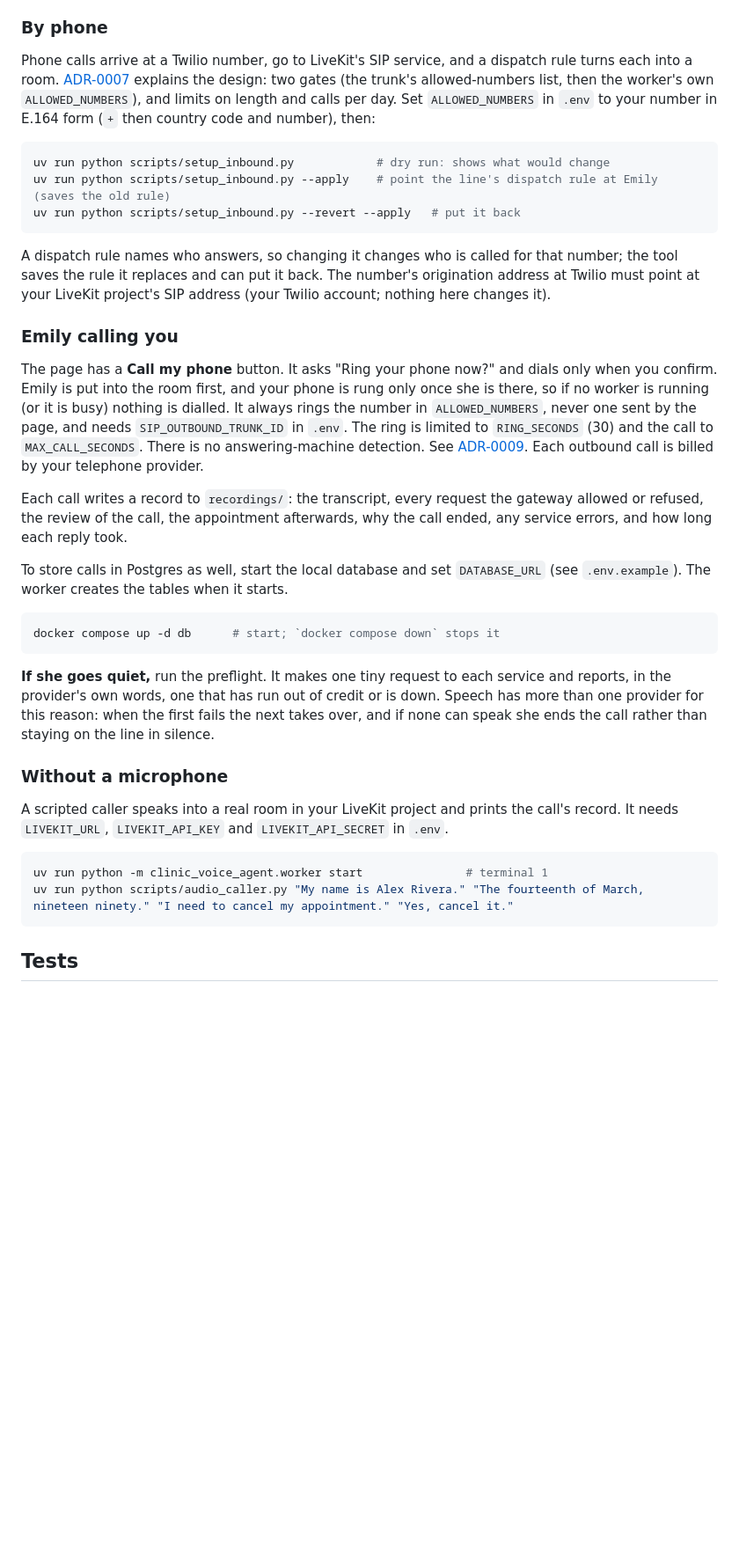
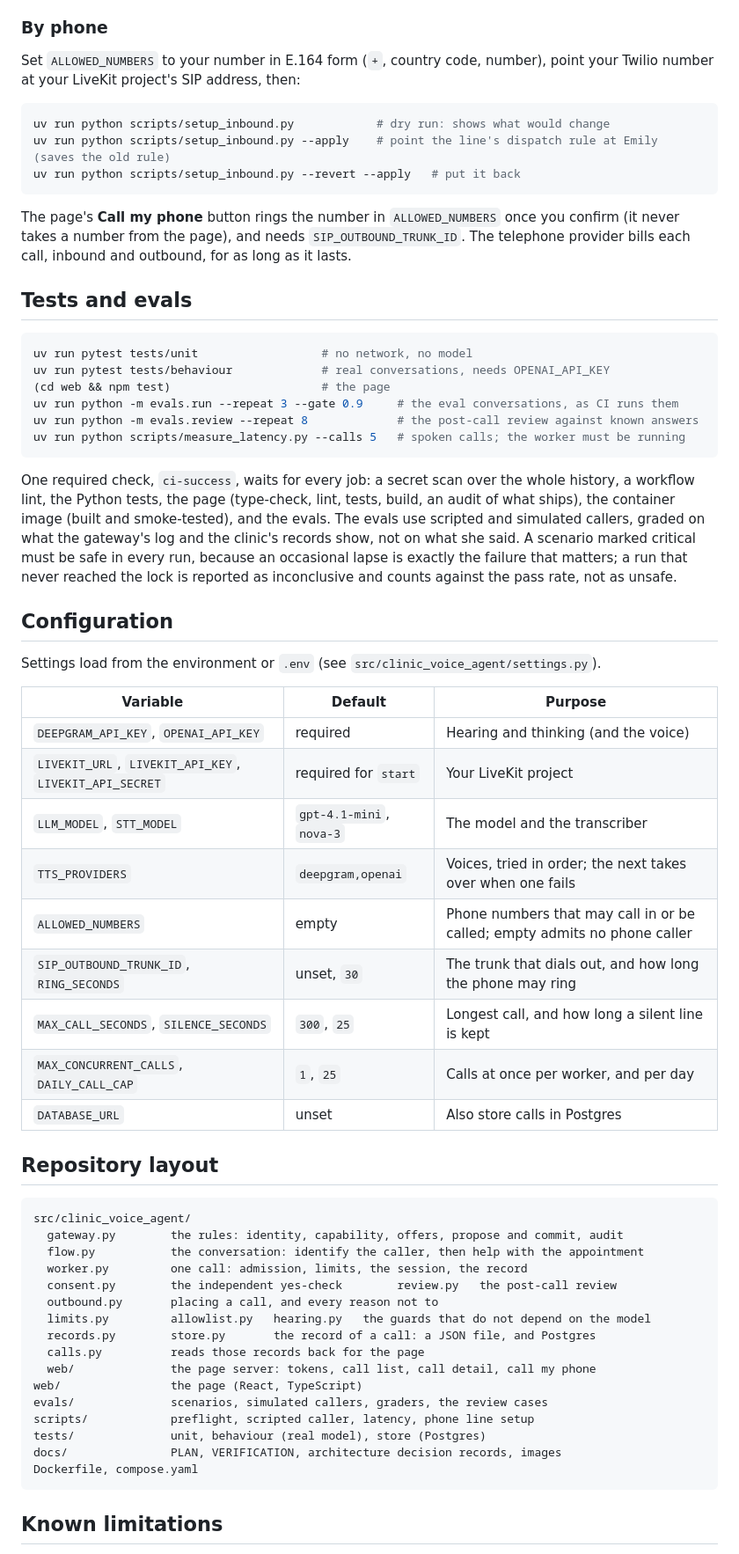
Before and after one commit to aidaploco/clinic-voice-agent, a Markdown page: README.md, the part around one of its changes. Shown at 88% size. GitHub-like rendering; blank space fills up the shorter version.

````diff
--- a/README.md
+++ b/README.md
@@ -52,7 +80,7 @@ It needs `LIVEKIT_URL`, `LIVEKIT_API_KEY` and `LIVEKIT_API_SECRET` in `.env` as
 
 ### By phone
 
-Phone calls arrive at a Twilio number, go to LiveKit's SIP service, and a dispatch rule turns each into a room. [ADR-0007](docs/adr/0007-inbound-calls.md) explains the design: two gates (the trunk's allowed-numbers list, then the worker's own `ALLOWED_NUMBERS`), and limits on length and calls per day. Set `ALLOWED_NUMBERS` in `.env` to your number in E.164 form (`+` then country code and number), then:
+Set `ALLOWED_NUMBERS` to your number in E.164 form (`+`, country code, number), point your Twilio number at your LiveKit project's SIP address, then:
 
 ```bash
 uv run python scripts/setup_inbound.py            # dry run: shows what would change
@@ -60,30 +88,57 @@ uv run python scripts/setup_inbound.py --apply    # point the line's dispatch ru
 uv run python scripts/setup_inbound.py --revert --apply   # put it back
 ```
 
-A dispatch rule names who answers, so changing it changes who is called for that number; the tool saves the rule it replaces and can put it back. The number's origination address at Twilio must point at your LiveKit project's SIP address (your Twilio account; nothing here changes it).
+The page's **Call my phone** button rings the number in `ALLOWED_NUMBERS` once you confirm (it never takes a number from the page), and needs `SIP_OUTBOUND_TRUNK_ID`. The telephone provider bills each call, inbound and outbound, for as long as it lasts.
 
-### Emily calling you
-
-The page has a **Call my phone** button. It asks "Ring your phone now?" and dials only when you confirm. Emily is put into the room first, and your phone is rung only once she is there, so if no worker is running (or it is busy) nothing is dialled. It always rings the number in `ALLOWED_NUMBERS`, never one sent by the page, and needs `SIP_OUTBOUND_TRUNK_ID` in `.env`. The ring is limited to `RING_SECONDS` (30) and the call to `MAX_CALL_SECONDS`. There is no answering-machine detection. See [ADR-0009](docs/adr/0009-calling-out.md). Each outbound call is billed by your telephone provider.
-
-Each call writes a record to `recordings/`: the transcript, every request the gateway allowed or refused, the review of the call, the appointment afterwards, why the call ended, any service errors, and how long each reply took.
-
-To store calls in Postgres as well, start the local database and set `DATABASE_URL` (see `.env.example`). The worker creates the tables when it starts.
+## Tests and evals
 
 ```bash
-docker compose up -d db      # start; `docker compose down` stops it
+uv run pytest tests/unit                  # no network, no model
+uv run pytest tests/behaviour             # real conversations, needs OPENAI_API_KEY
+(cd web && npm test)                      # the page
+uv run python -m evals.run --repeat 3 --gate 0.9     # the eval conversations, as CI runs them
+uv run python -m evals.review --repeat 8             # the post-call review against known answers
+uv run python scripts/measure_latency.py --calls 5   # spoken calls; the worker must be running
 ```
 
-**If she goes quiet,** run the preflight. It makes one tiny request to each service and reports, in the provider's own words, one that has run out of credit or is down. Speech has more than one provider for this reason: when the first fails the next takes over, and if none can speak she ends the call rather than staying on the line in silence.
+One required check, `ci-success`, waits for every job: a secret scan over the whole history, a workflow lint, the Python tests, the page (type-check, lint, tests, build, an audit of what ships), the container image (built and smoke-tested), and the evals. The evals use scripted and simulated callers, graded on what the gateway's log and the clinic's records show, not on what she said. A scenario marked critical must be safe in every run, because an occasional lapse is exactly the failure that matters; a run that never reached the lock is reported as inconclusive and counts against the pass rate, not as unsafe.
 
-### Without a microphone
+## Configuration
 
-A scripted caller speaks into a real room in your LiveKit project and prints the call's record. It needs `LIVEKIT_URL`, `LIVEKIT_API_KEY` and `LIVEKIT_API_SECRET` in `.env`.
+Settings load from the environment or `.env` (see `src/clinic_voice_agent/settings.py`).
 
-```bash
-uv run python -m clinic_voice_agent.worker start               # terminal 1
-uv run python scripts/audio_caller.py "My name is Alex Rivera." "The fourteenth of March, nineteen ninety." "I need to cancel my appointment." "Yes, cancel it."
+| Variable | Default | Purpose |
+|---|---|---|
+| `DEEPGRAM_API_KEY`, `OPENAI_API_KEY` | required | Hearing and thinking (and the voice) |
+| `LIVEKIT_URL`, `LIVEKIT_API_KEY`, `LIVEKIT_API_SECRET` | required for `start` | Your LiveKit project |
+| `LLM_MODEL`, `STT_MODEL` | `gpt-4.1-mini`, `nova-3` | The model and the transcriber |
+| `TTS_PROVIDERS` | `deepgram,openai` | Voices, tried in order; the next takes over when one fails |
+| `ALLOWED_NUMBERS` | empty | Phone numbers that may call in or be called; empty admits no phone caller |
+| `SIP_OUTBOUND_TRUNK_ID`, `RING_SECONDS` | unset, `30` | The trunk that dials out, and how long the phone may ring |
+| `MAX_CALL_SECONDS`, `SILENCE_SECONDS` | `300`, `25` | Longest call, and how long a silent line is kept |
+| `MAX_CONCURRENT_CALLS`, `DAILY_CALL_CAP` | `1`, `25` | Calls at once per worker, and per day |
+| `DATABASE_URL` | unset | Also store calls in Postgres |
+
+## Repository layout
+
+```
+src/clinic_voice_agent/
+  gateway.py        the rules: identity, capability, offers, propose and commit, audit
+  flow.py           the conversation: identify the caller, then help with the appointment
+  worker.py         one call: admission, limits, the session, the record
+  consent.py        the independent yes-check        review.py   the post-call review
+  outbound.py       placing a call, and every reason not to
+  limits.py         allowlist.py   hearing.py   the guards that do not depend on the model
+  records.py        store.py       the record of a call: a JSON file, and Postgres
+  calls.py          reads those records back for the page
+  web/              the page server: tokens, call list, call detail, call my phone
+web/                the page (React, TypeScript)
+evals/              scenarios, simulated callers, graders, the review cases
+scripts/            preflight, scripted caller, latency, phone line setup
+tests/              unit, behaviour (real model), store (Postgres)
+docs/               PLAN, VERIFICATION, architecture decision records, images
+Dockerfile, compose.yaml
 ```
 
-## Tests
+## Known limitations
 
````
Also changed, not shown: other parts of README.md (+76 -57 lines), docs/images/page.png (added).
